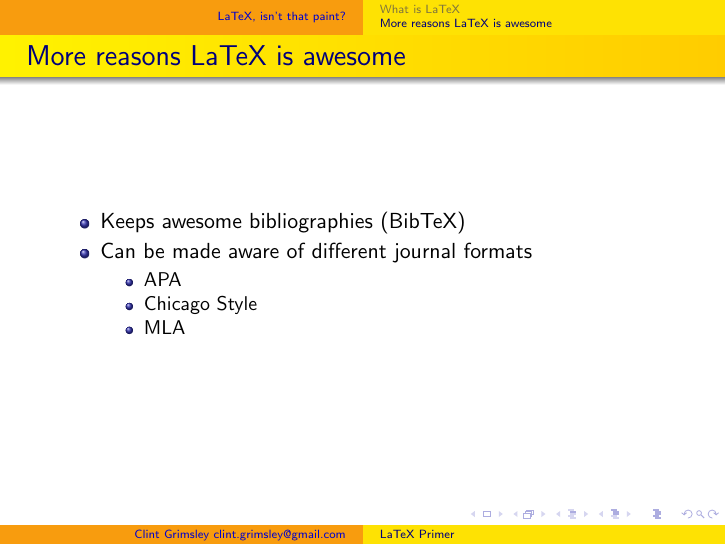
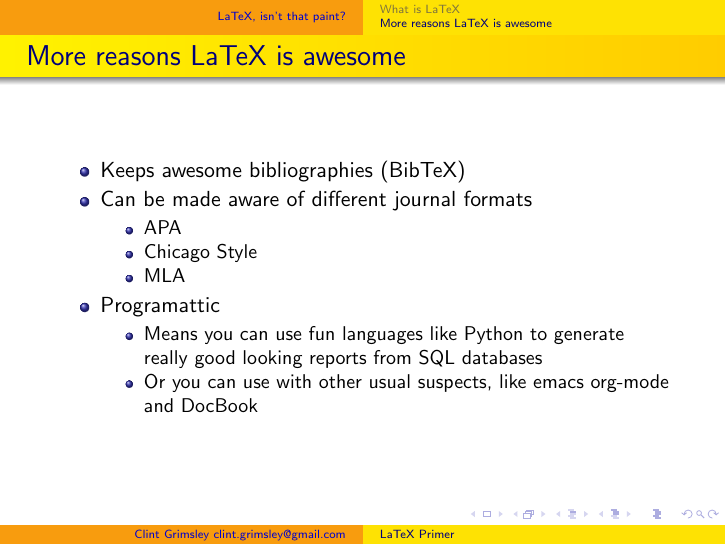
Before and after one commit to HackRVA/latex_slide_deck, LaTeX slides (latex_slide_deck.tex): page 4 of 4. Compiled offline with pdfLaTeX.

Commit message:
pushing as fast as I can cap'n!!!

```diff
--- a/latex_slide_deck.tex
+++ b/latex_slide_deck.tex
@@ -46,6 +46,11 @@
         \item Chicago Style
         \item MLA
       \end{itemize}
+    \item Programattic
+      \begin{itemize}
+        \item Means you can use fun languages like Python to generate really good looking reports from SQL databases
+        \item Or you can use with other usual suspects, like emacs org-mode and DocBook
+      \end{itemize}
   \end{itemize}
 \end{frame}
 
```
Also changed, not shown: latex_slide_deck.pdf.
